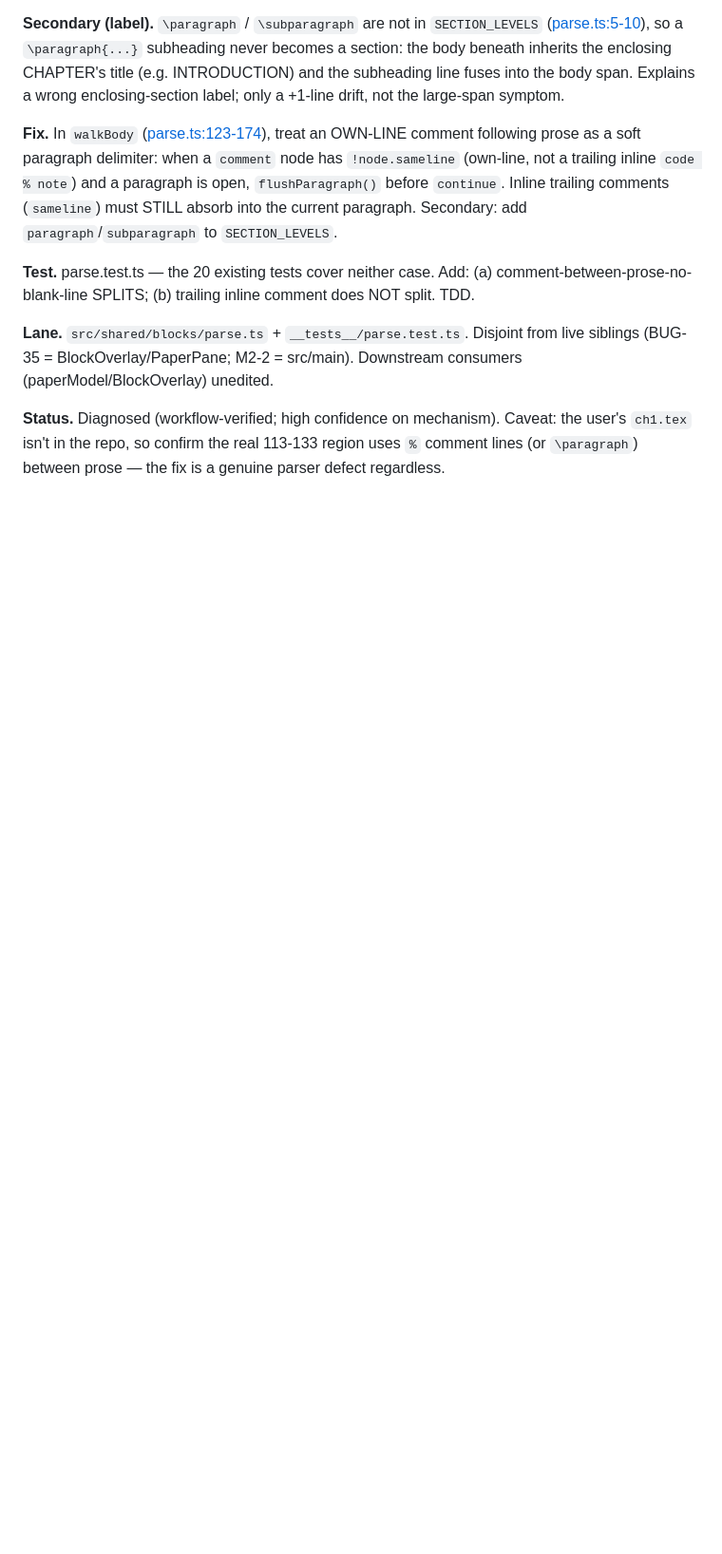
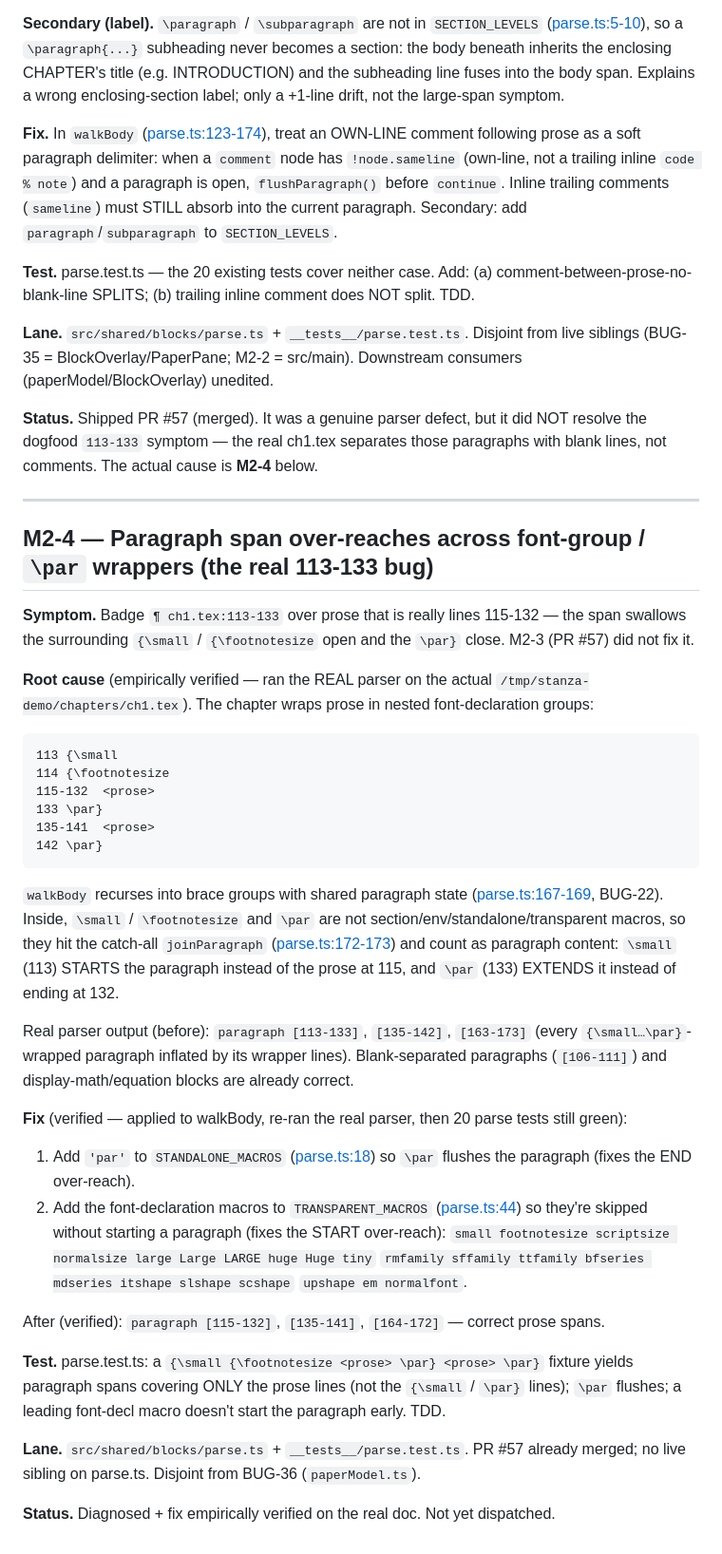
Before and after one commit to MiguelFernandes9/stanza, a Markdown page: docs/dogfood-fixes-m2.md, the part around the change. Shown at 95% size. GitHub-like rendering; blank space fills up the shorter version.

Commit message:
Log M2-4: paragraph span over-reaches font-group/par wrappers

````diff
--- a/docs/dogfood-fixes-m2.md
+++ b/docs/dogfood-fixes-m2.md
@@ -178,7 +178,67 @@ split. TDD.
 from live siblings (BUG-35 = BlockOverlay/PaperPane; M2-2 = src/main).
 Downstream consumers (paperModel/BlockOverlay) unedited.
 
-**Status.** Diagnosed (workflow-verified; high confidence on mechanism).
-Caveat: the user's `ch1.tex` isn't in the repo, so confirm the real 113-133
-region uses `%` comment lines (or `\paragraph`) between prose — the fix is a
-genuine parser defect regardless.
+**Status.** Shipped PR #57 (merged). It was a genuine parser defect, but it did
+NOT resolve the dogfood `113-133` symptom — the real ch1.tex separates those
+paragraphs with blank lines, not comments. The actual cause is **M2-4** below.
+
+---
+
+## M2-4 — Paragraph span over-reaches across font-group / `\par` wrappers (the real 113-133 bug)
+
+**Symptom.** Badge `¶ ch1.tex:113-133` over prose that is really lines 115-132 —
+the span swallows the surrounding `{\small` / `{\footnotesize` open and the
+`\par}` close. M2-3 (PR #57) did not fix it.
+
+**Root cause** (empirically verified — ran the REAL parser on the actual
+`/tmp/stanza-demo/chapters/ch1.tex`). The chapter wraps prose in nested
+font-declaration groups:
+
+```
+113 {\small
+114 {\footnotesize
+115-132  <prose>
+133 \par}
+135-141  <prose>
+142 \par}
+```
+
+`walkBody` recurses into brace groups with shared paragraph state
+([parse.ts:167-169](src/shared/blocks/parse.ts#L167), BUG-22). Inside,
+`\small` / `\footnotesize` and `\par` are not section/env/standalone/transparent
+macros, so they hit the catch-all `joinParagraph`
+([parse.ts:172-173](src/shared/blocks/parse.ts#L172)) and count as paragraph
+content: `\small` (113) STARTS the paragraph instead of the prose at 115, and
+`\par` (133) EXTENDS it instead of ending at 132.
+
+Real parser output (before): `paragraph [113-133]`, `[135-142]`, `[163-173]`
+(every `{\small…\par}`-wrapped paragraph inflated by its wrapper lines).
+Blank-separated paragraphs (`[106-111]`) and display-math/equation blocks are
+already correct.
+
+**Fix** (verified — applied to walkBody, re-ran the real parser, then 20 parse
+tests still green):
+1. Add `'par'` to `STANDALONE_MACROS`
+   ([parse.ts:18](src/shared/blocks/parse.ts#L18)) so `\par` flushes the
+   paragraph (fixes the END over-reach).
+2. Add the font-declaration macros to `TRANSPARENT_MACROS`
+   ([parse.ts:44](src/shared/blocks/parse.ts#L44)) so they're skipped without
+   starting a paragraph (fixes the START over-reach):
+   `small footnotesize scriptsize normalsize large Large LARGE huge Huge tiny`
+   `rmfamily sffamily ttfamily bfseries mdseries itshape slshape scshape`
+   `upshape em normalfont`.
+
+After (verified): `paragraph [115-132]`, `[135-141]`, `[164-172]` — correct
+prose spans.
+
+**Test.** parse.test.ts: a `{\small {\footnotesize <prose> \par} <prose> \par}`
+fixture yields paragraph spans covering ONLY the prose lines (not the `{\small`
+/ `\par}` lines); `\par` flushes; a leading font-decl macro doesn't start the
+paragraph early. TDD.
+
+**Lane.** `src/shared/blocks/parse.ts` + `__tests__/parse.test.ts`. PR #57
+already merged; no live sibling on parse.ts. Disjoint from BUG-36
+(`paperModel.ts`).
+
+**Status.** Diagnosed + fix empirically verified on the real doc. Not yet
+dispatched.
````
